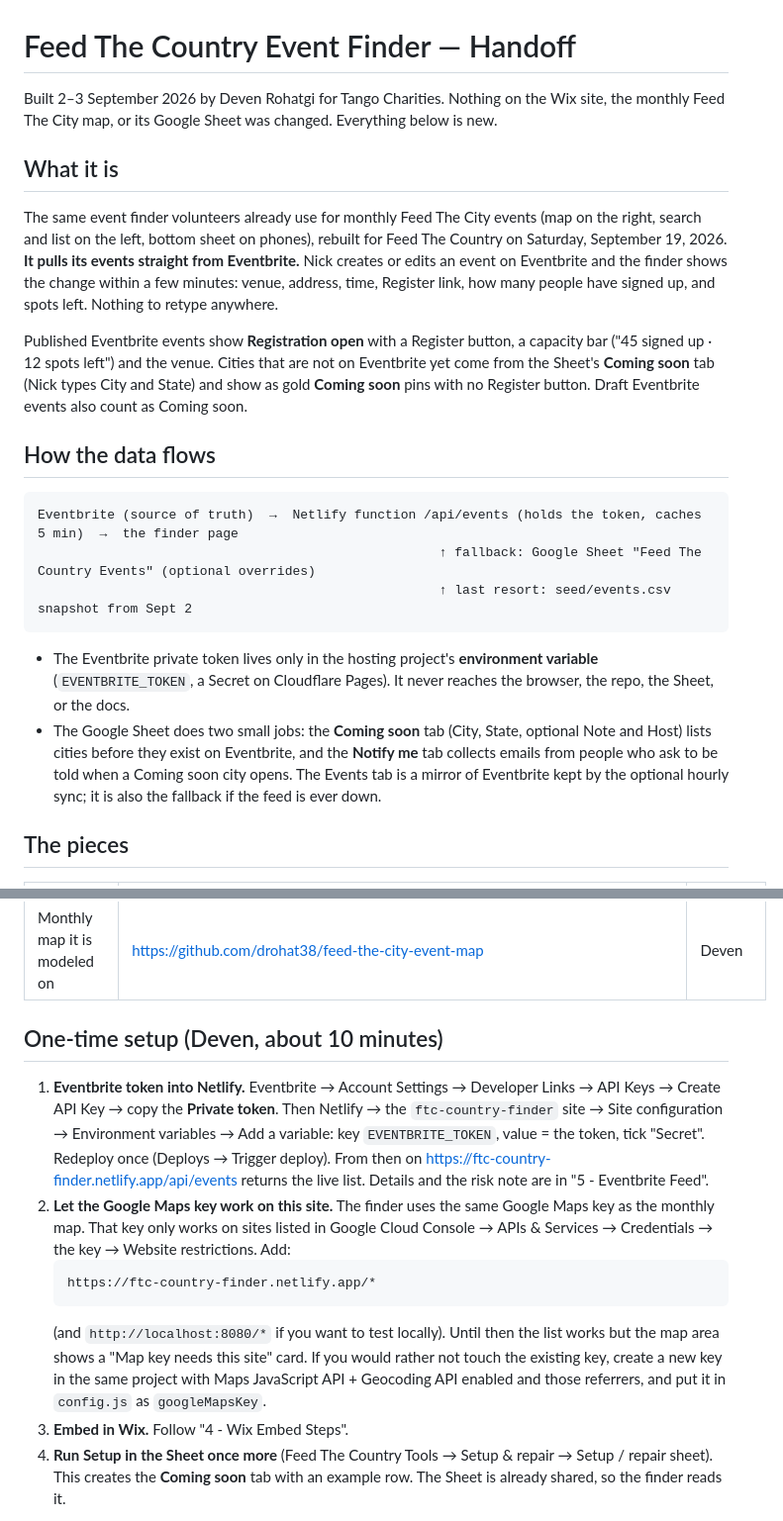
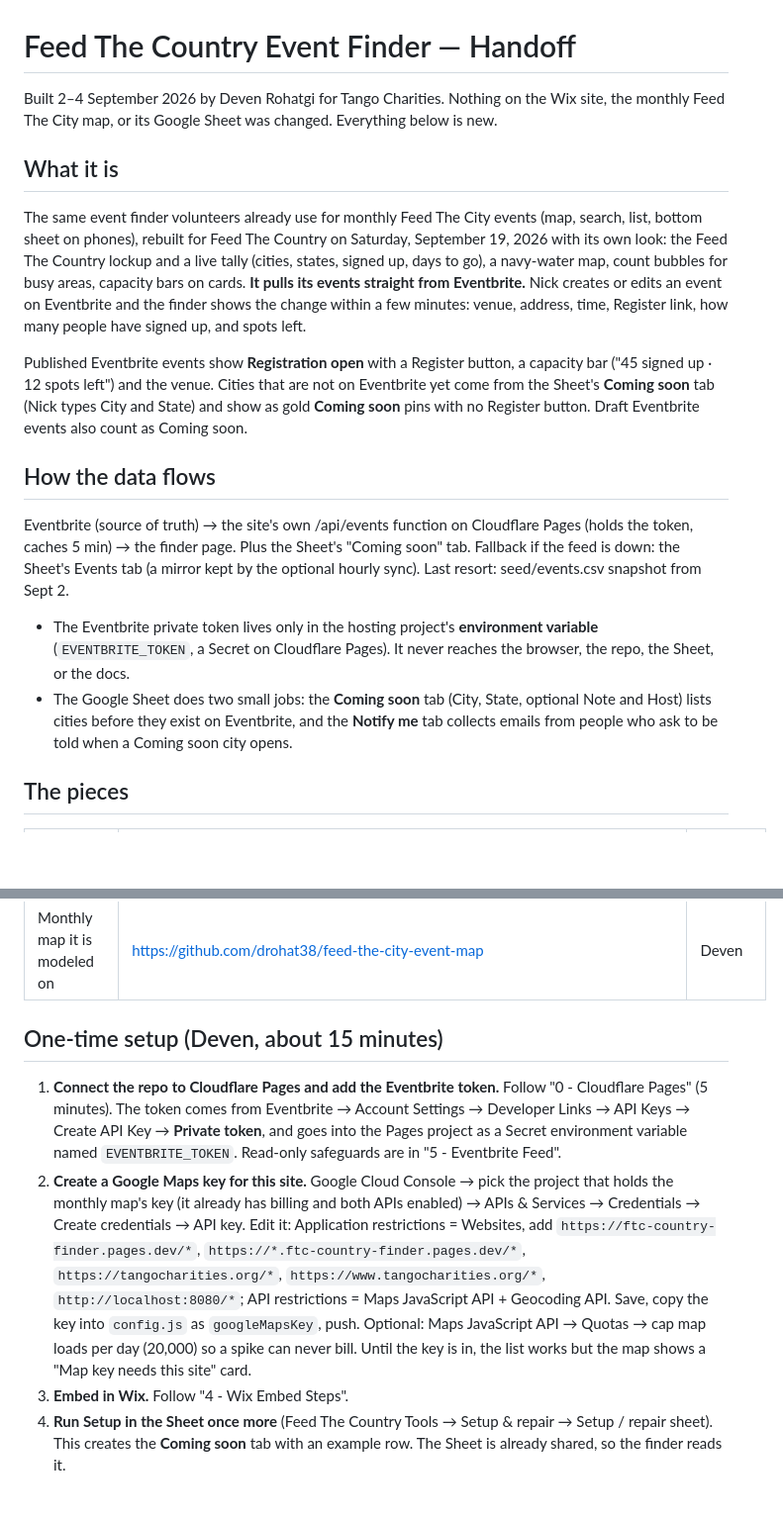
Before and after one commit to drohat38/ftc-country-finder, a Markdown page: docs/HANDOFF.md, 2 parts joined by grey strips. Shown at 99% size. GitHub-like rendering; blank space fills up the shorter version.

Commit message:
Handoff doc: Cloudflare Pages hosting, new Google Maps key steps
Co-Authored-By: Claude Fable 5.1 <noreply@anthropic.com>

````diff
--- a/docs/HANDOFF.md
+++ b/docs/HANDOFF.md
@@ -1,23 +1,20 @@
 # Feed The Country Event Finder — Handoff
 
-Built 2–3 September 2026 by Deven Rohatgi for Tango Charities. Nothing on the Wix site, the monthly Feed The City map, or its Google Sheet was changed. Everything below is new.
+Built 2–4 September 2026 by Deven Rohatgi for Tango Charities. Nothing on the Wix site, the monthly Feed The City map, or its Google Sheet was changed. Everything below is new.
 
 ## What it is
 
-The same event finder volunteers already use for monthly Feed The City events (map on the right, search and list on the left, bottom sheet on phones), rebuilt for Feed The Country on Saturday, September 19, 2026. **It pulls its events straight from Eventbrite.** Nick creates or edits an event on Eventbrite and the finder shows the change within a few minutes: venue, address, time, Register link, how many people have signed up, and spots left. Nothing to retype anywhere.
+The same event finder volunteers already use for monthly Feed The City events (map, search, list, bottom sheet on phones), rebuilt for Feed The Country on Saturday, September 19, 2026 with its own look: the Feed The Country lockup and a live tally (cities, states, signed up, days to go), a navy-water map, count bubbles for busy areas, capacity bars on cards. **It pulls its events straight from Eventbrite.** Nick creates or edits an event on Eventbrite and the finder shows the change within a few minutes: venue, address, time, Register link, how many people have signed up, and spots left.
 
 Published Eventbrite events show **Registration open** with a Register button, a capacity bar ("45 signed up · 12 spots left") and the venue. Cities that are not on Eventbrite yet come from the Sheet's **Coming soon** tab (Nick types City and State) and show as gold **Coming soon** pins with no Register button. Draft Eventbrite events also count as Coming soon.
 
 ## How the data flows
 
-```
-Eventbrite (source of truth)  →  Netlify function /api/events (holds the token, caches 5 min)  →  the finder page
-                                                    ↑ fallback: Google Sheet "Feed The Country Events" (optional overrides)
-                                                    ↑ last resort: seed/events.csv snapshot from Sept 2
-```
+Eventbrite (source of truth) → the site's own /api/events function on Cloudflare Pages (holds the token, caches 5 min) → the finder page.
+Plus the Sheet's "Coming soon" tab. Fallback if the feed is down: the Sheet's Events tab (a mirror kept by the optional hourly sync). Last resort: seed/events.csv snapshot from Sept 2.
 
 - The Eventbrite private token lives only in the hosting project's **environment variable** (`EVENTBRITE_TOKEN`, a Secret on Cloudflare Pages). It never reaches the browser, the repo, the Sheet, or the docs.
-- The Google Sheet does two small jobs: the **Coming soon** tab (City, State, optional Note and Host) lists cities before they exist on Eventbrite, and the **Notify me** tab collects emails from people who ask to be told when a Coming soon city opens. The Events tab is a mirror of Eventbrite kept by the optional hourly sync; it is also the fallback if the feed is ever down.
+- The Google Sheet does two small jobs: the **Coming soon** tab (City, State, optional Note and Host) lists cities before they exist on Eventbrite, and the **Notify me** tab collects emails from people who ask to be told when a Coming soon city opens.
 
 ## The pieces
 
@@ -31,14 +28,10 @@ Eventbrite (source of truth)  →  Netlify function /api/events (holds the token
 | Source code | https://github.com/drohat38/ftc-country-finder (private) | Deven |
 | Monthly map it is modeled on | https://github.com/drohat38/feed-the-city-event-map | Deven |
 
-## One-time setup (Deven, about 10 minutes)
+## One-time setup (Deven, about 15 minutes)
 
-1. **Eventbrite token into Netlify.** Eventbrite → Account Settings → Developer Links → API Keys → Create API Key → copy the **Private token**. Then Netlify → the `ftc-country-finder` site → Site configuration → Environment variables → Add a variable: key `EVENTBRITE_TOKEN`, value = the token, tick "Secret". Redeploy once (Deploys → Trigger deploy). From then on https://ftc-country-finder.netlify.app/api/events returns the live list. Details and the risk note are in "5 - Eventbrite Feed".
-2. **Let the Google Maps key work on this site.** The finder uses the same Google Maps key as the monthly map. That key only works on sites listed in Google Cloud Console → APIs & Services → Credentials → the key → Website restrictions. Add:
-   ```
-   https://ftc-country-finder.netlify.app/*
-   ```
-   (and `http://localhost:8080/*` if you want to test locally). Until then the list works but the map area shows a "Map key needs this site" card. If you would rather not touch the existing key, create a new key in the same project with Maps JavaScript API + Geocoding API enabled and those referrers, and put it in `config.js` as `googleMapsKey`.
+1. **Connect the repo to Cloudflare Pages and add the Eventbrite token.** Follow "0 - Cloudflare Pages" (5 minutes). The token comes from Eventbrite → Account Settings → Developer Links → API Keys → Create API Key → **Private token**, and goes into the Pages project as a Secret environment variable named `EVENTBRITE_TOKEN`. Read-only safeguards are in "5 - Eventbrite Feed".
+2. **Create a Google Maps key for this site.** Google Cloud Console → pick the project that holds the monthly map's key (it already has billing and both APIs enabled) → APIs & Services → Credentials → Create credentials → API key. Edit it: Application restrictions = Websites, add `https://ftc-country-finder.pages.dev/*`, `https://*.ftc-country-finder.pages.dev/*`, `https://tangocharities.org/*`, `https://www.tangocharities.org/*`, `http://localhost:8080/*`; API restrictions = Maps JavaScript API + Geocoding API. Save, copy the key into `config.js` as `googleMapsKey`, push. Optional: Maps JavaScript API → Quotas → cap map loads per day (20,000) so a spike can never bill. Until the key is in, the list works but the map shows a "Map key needs this site" card.
 3. **Embed in Wix.** Follow "4 - Wix Embed Steps".
 4. **Run Setup in the Sheet once more** (Feed The Country Tools → Setup & repair → Setup / repair sheet). This creates the **Coming soon** tab with an example row. The Sheet is already shared, so the finder reads it.
 
````
Also changed, not shown: other parts of docs/HANDOFF.md (+3 -2 lines).
